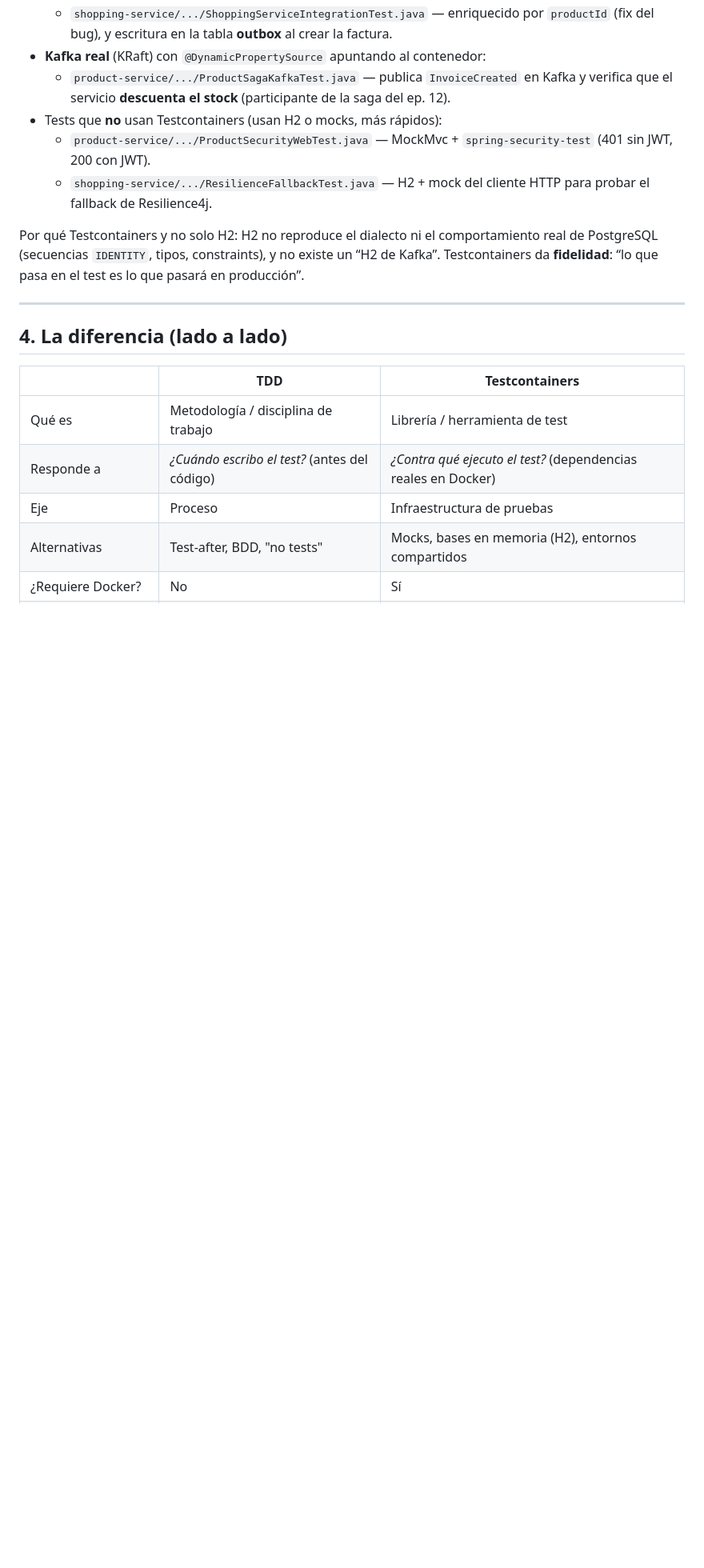
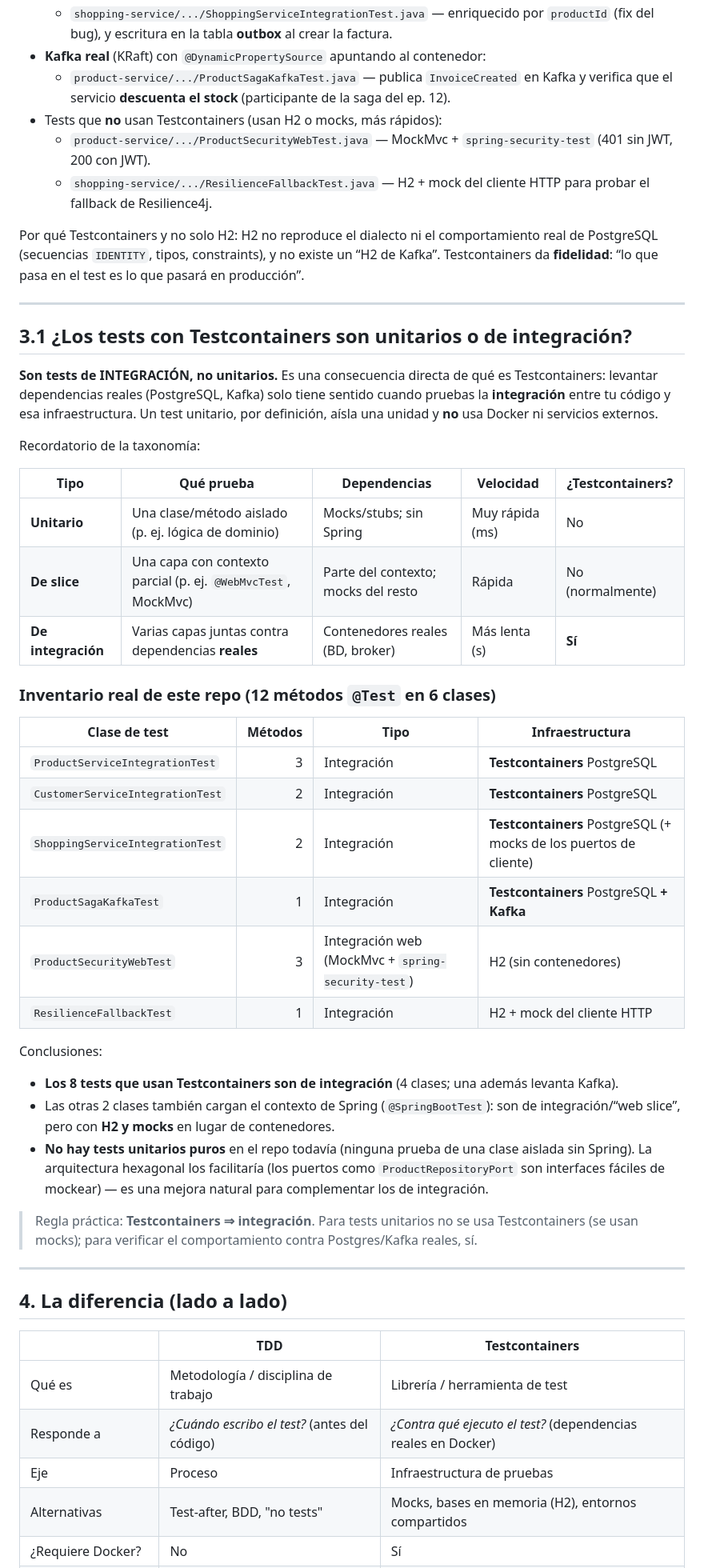
Before and after one commit to edumar111/youtube-microservices-spring, a Markdown page: docs/TDD-vs-TESTCONTAINERS.md, the part around the change. Shown at 80% size. Rendered like a GitHub page; blank space fills up the shorter version.

Commit message:
docs: aclara que los tests con Testcontainers son de integración (no unitarios)
Añade taxonomía (unitario/slice/integración) e inventario real del repo: 12 métodos
@Test en 6 clases; 8 de integración con Testcontainers (Postgres, uno con Kafka), 2 con
H2/mocks; sin tests unitarios puros aún.

Co-Authored-By: Claude Opus 4.8 <noreply@anthropic.com>

```diff
--- a/docs/TDD-vs-TESTCONTAINERS.md
+++ b/docs/TDD-vs-TESTCONTAINERS.md
@@ -63,6 +63,45 @@ da **fidelidad**: “lo que pasa en el test es lo que pasará en producción”.
 
 ---
 
+## 3.1 ¿Los tests con Testcontainers son unitarios o de integración?
+
+**Son tests de INTEGRACIÓN, no unitarios.** Es una consecuencia directa de qué es Testcontainers:
+levantar dependencias reales (PostgreSQL, Kafka) solo tiene sentido cuando pruebas la **integración**
+entre tu código y esa infraestructura. Un test unitario, por definición, aísla una unidad y **no** usa
+Docker ni servicios externos.
+
+Recordatorio de la taxonomía:
+
+| Tipo | Qué prueba | Dependencias | Velocidad | ¿Testcontainers? |
+|---|---|---|---|---|
+| **Unitario** | Una clase/método aislado (p. ej. lógica de dominio) | Mocks/stubs; sin Spring | Muy rápida (ms) | No |
+| **De slice** | Una capa con contexto parcial (p. ej. `@WebMvcTest`, MockMvc) | Parte del contexto; mocks del resto | Rápida | No (normalmente) |
+| **De integración** | Varias capas juntas contra dependencias **reales** | Contenedores reales (BD, broker) | Más lenta (s) | **Sí** |
+
+### Inventario real de este repo (12 métodos `@Test` en 6 clases)
+
+| Clase de test | Métodos | Tipo | Infraestructura |
+|---|---:|---|---|
+| `ProductServiceIntegrationTest` | 3 | Integración | **Testcontainers** PostgreSQL |
+| `CustomerServiceIntegrationTest` | 2 | Integración | **Testcontainers** PostgreSQL |
+| `ShoppingServiceIntegrationTest` | 2 | Integración | **Testcontainers** PostgreSQL (+ mocks de los puertos de cliente) |
+| `ProductSagaKafkaTest` | 1 | Integración | **Testcontainers** PostgreSQL **+ Kafka** |
+| `ProductSecurityWebTest` | 3 | Integración web (MockMvc + `spring-security-test`) | H2 (sin contenedores) |
+| `ResilienceFallbackTest` | 1 | Integración | H2 + mock del cliente HTTP |
+
+Conclusiones:
+- **Los 8 tests que usan Testcontainers son de integración** (4 clases; una además levanta Kafka).
+- Las otras 2 clases también cargan el contexto de Spring (`@SpringBootTest`): son de
+  integración/“web slice”, pero con **H2 y mocks** en lugar de contenedores.
+- **No hay tests unitarios puros** en el repo todavía (ninguna prueba de una clase aislada sin Spring).
+  La arquitectura hexagonal los facilitaría (los puertos como `ProductRepositoryPort` son interfaces
+  fáciles de mockear) — es una mejora natural para complementar los de integración.
+
+> Regla práctica: **Testcontainers ⇒ integración**. Para tests unitarios no se usa Testcontainers
+> (se usan mocks); para verificar el comportamiento contra Postgres/Kafka reales, sí.
+
+---
+
 ## 4. La diferencia (lado a lado)
 
 | | **TDD** | **Testcontainers** |
```
